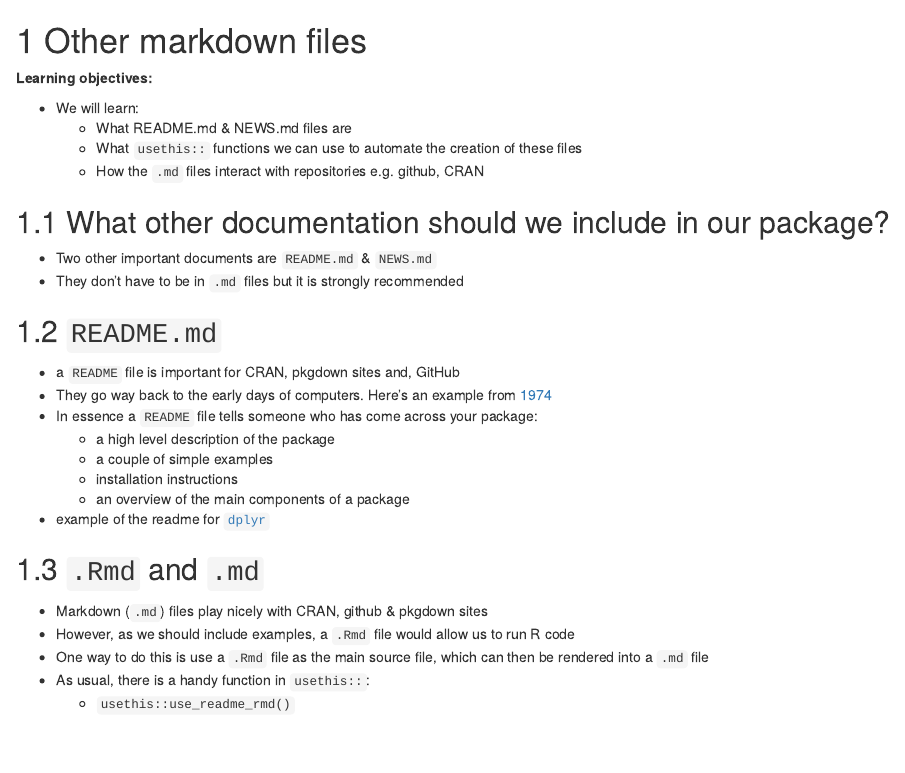
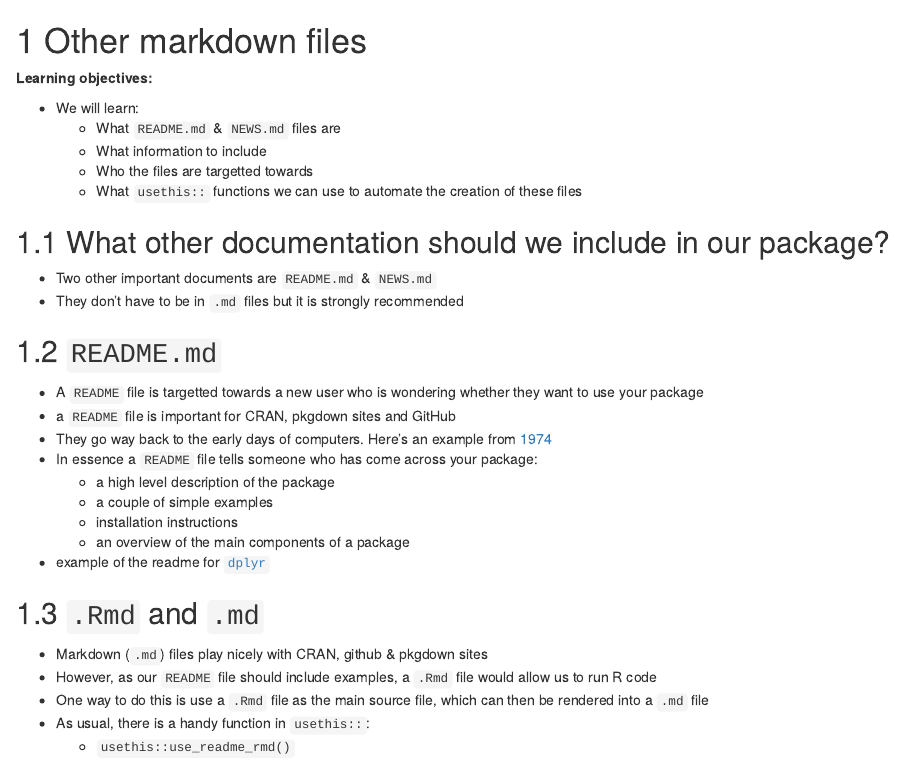
Before and after one commit to r4ds/bookclub-rpkgs, an R Markdown document (19-other-markdown-files.Rmd): the page in a window 1100 px wide, from its top. Rendered offline with R 4.5, knitr and Pandoc, with nearby package versions; drawn as R Markdown's standard HTML page in place of the format the file asks for.

Commit message:
Fixed typos and changed wording for clarity

```diff
--- a/19-other-markdown-files.Rmd
+++ b/19-other-markdown-files.Rmd
@@ -3,9 +3,10 @@
 **Learning objectives:**
 
 - We will learn:
-  - What README.md & NEWS.md files are
+  - What `README.md` & `NEWS.md` files are
+  - What information to include
+  - Who the files are targetted towards
   - What `usethis::` functions we can use to automate the creation of these files
-  - How the `.md` files interact with repositories e.g. github, CRAN
 
 ## What other documentation should we include in our package?
 
@@ -14,7 +15,8 @@
 
 ## `README.md`
 
-- a `README` file is important for CRAN, pkgdown sites and, GitHub
+- A `README` file is targetted towards a new user who is wondering whether they want to use your package
+- a `README` file is important for CRAN, pkgdown sites and GitHub
 - They go way back to the early days of computers. Here's an example from [1974](http://pdp-10.trailing-edge.com/decus_20tap3_198111/01/decus/20-0079/readme.txt.html)
 - In essence a `README` file tells someone who has come across your package:
   - a high level description of the package
@@ -26,7 +28,7 @@
 ## `.Rmd` and `.md`
 
 - Markdown (`.md`) files play nicely with CRAN, github & pkgdown sites
-- However, as we should include examples, a `.Rmd` file would allow us to run R code
+- However, as our `README` file should include examples, a `.Rmd` file would allow us to run R code
 - One way to do this is use a `.Rmd` file as the main source file, which can then be rendered into a `.md` file
 - As usual, there is a handy function in `usethis::`:
   - `usethis::use_readme_rmd()`
```
